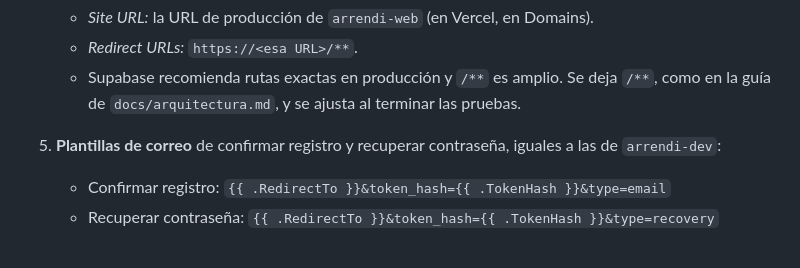
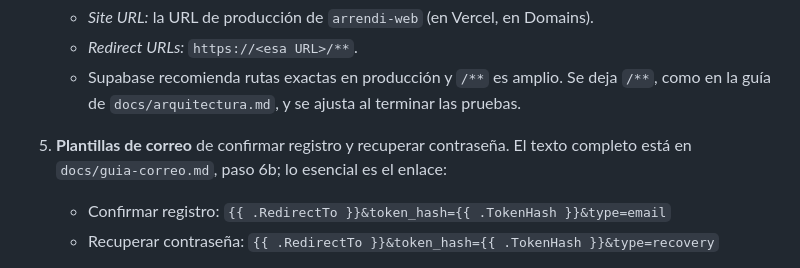
Before and after one commit to jpguarin/arrendi, a Markdown page: docs/guia-supabase-vercel.md, the part around the change. Drawn GitHub-style.

```diff
--- a/docs/guia-supabase-vercel.md
+++ b/docs/guia-supabase-vercel.md
@@ -46,7 +46,7 @@ Antes, comprueba que el `DATABASE_URL_MIGRATIONS` de `apps/api/.env` sea el de `
    - *Site URL:* la URL de producción de `arrendi-web` (en Vercel, en Domains).
    - *Redirect URLs:* `https://<esa URL>/**`.
    - Supabase recomienda rutas exactas en producción y `/**` es amplio. Se deja `/**`, como en la guía de `docs/arquitectura.md`, y se ajusta al terminar las pruebas.
-5. **Plantillas de correo** de confirmar registro y recuperar contraseña, iguales a las de `arrendi-dev`:
+5. **Plantillas de correo** de confirmar registro y recuperar contraseña. El texto completo está en `docs/guia-correo.md`, paso 6b; lo esencial es el enlace:
    - Confirmar registro: `{{ .RedirectTo }}&token_hash={{ .TokenHash }}&type=email`
    - Recuperar contraseña: `{{ .RedirectTo }}&token_hash={{ .TokenHash }}&type=recovery`
 
```
Also changed, not shown: docs/guia-correo.md (+49 -3 lines).
